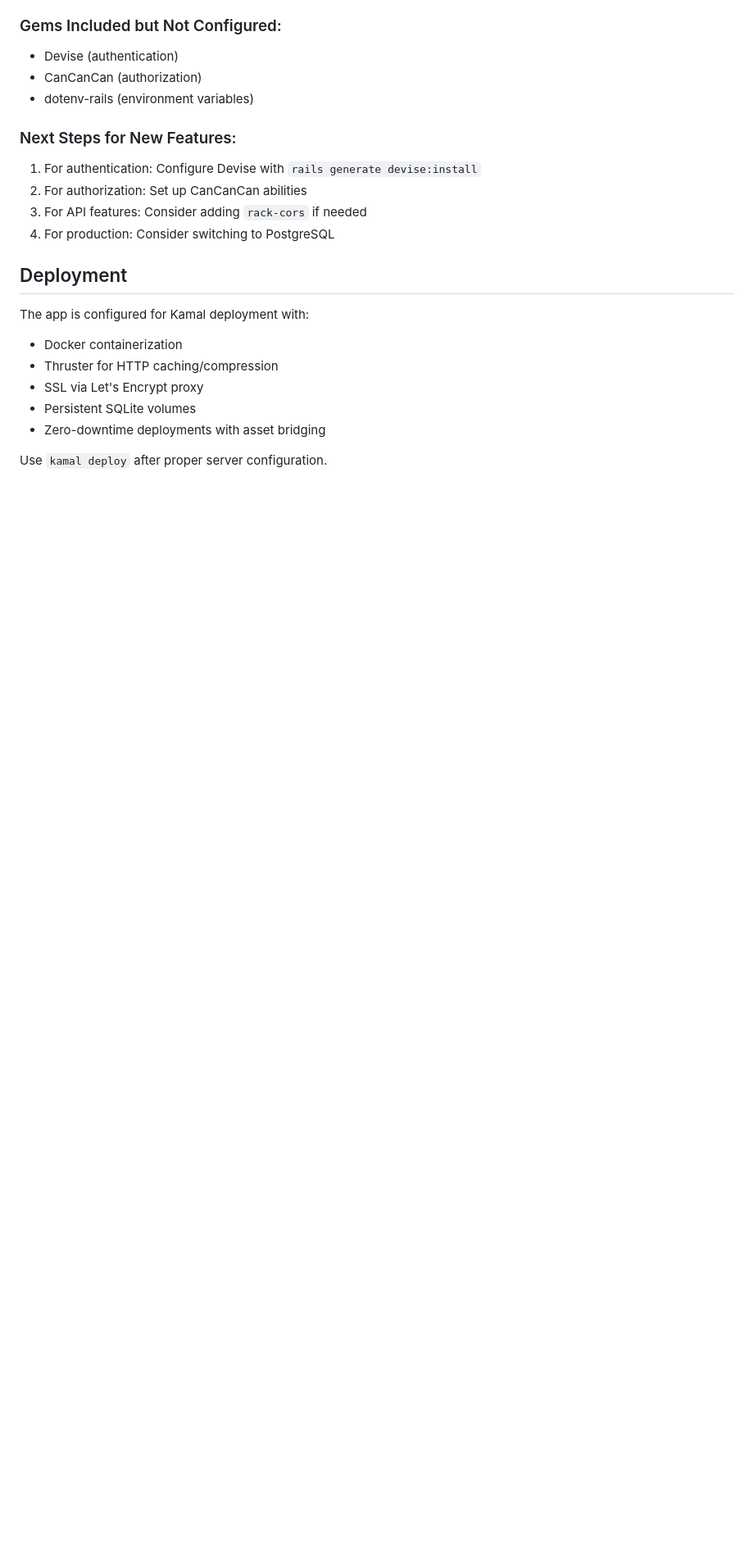
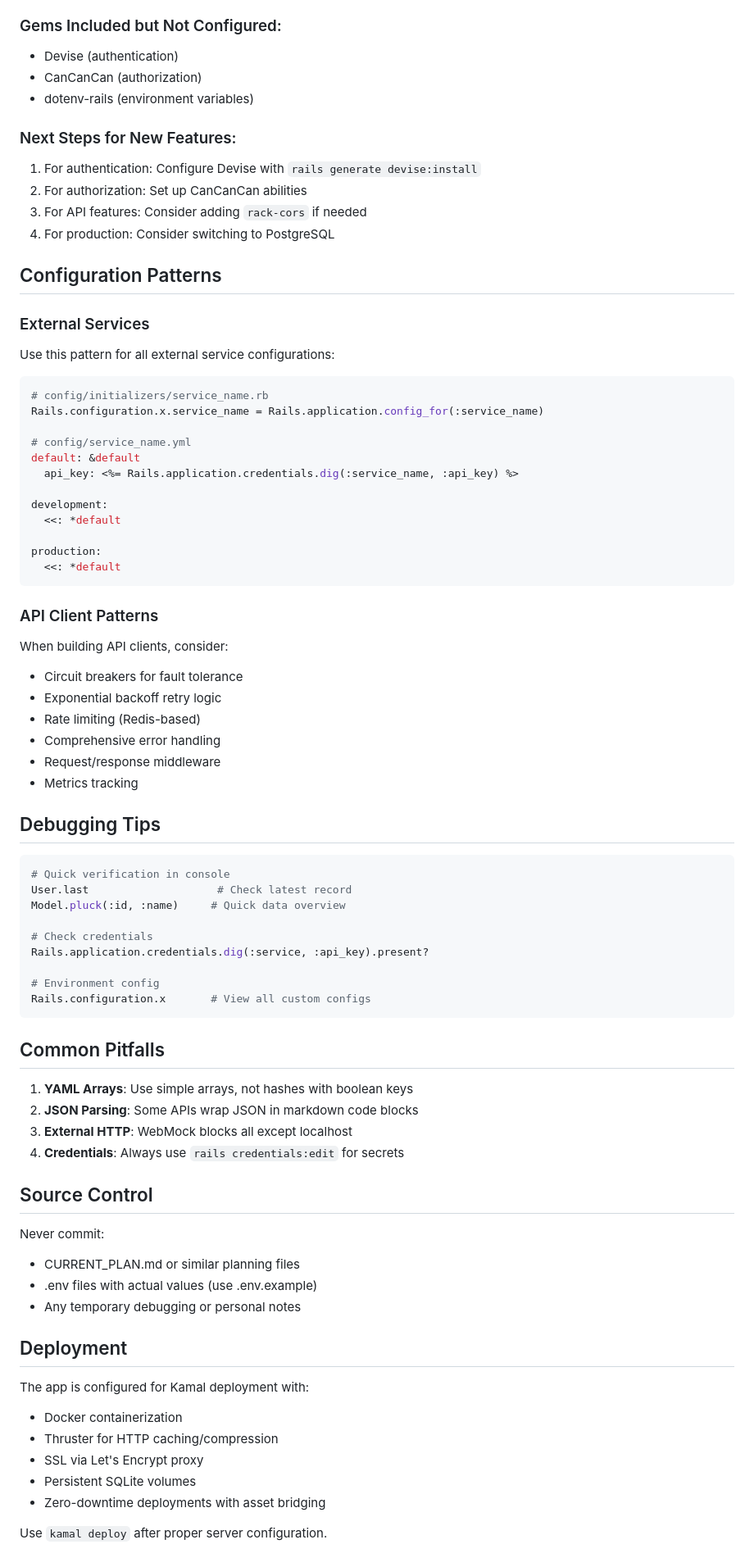
Before and after one commit to ajaynomics/cowdung-rails, a Markdown page: CLAUDE.md, the part around one of its changes. Shown at 82% size. Rendered like a GitHub page; blank space fills up the shorter version.

Commit message:
Enhanced CLAUDE.md with learnings from travelfox-rails project
- Added debugging commands (routes grep)
- Included configuration patterns for external services
- Added API client design considerations
- Documented common pitfalls and debugging tips
- Added source control best practices
- Noted WebMock HTTP blocking behavior

These patterns provide guidance for future development based on
proven practices from the travelfox-rails project.

🤖 Generated with [Claude Code](https://claude.ai/code)

Co-Authored-By: Claude <noreply@anthropic.com>

````diff
--- a/CLAUDE.md
+++ b/CLAUDE.md
@@ -100,6 +105,62 @@ bin/jobs                   # Start job worker in development
 3. For API features: Consider adding `rack-cors` if needed
 4. For production: Consider switching to PostgreSQL
 
+## Configuration Patterns
+
+### External Services
+Use this pattern for all external service configurations:
+```ruby
+# config/initializers/service_name.rb
+Rails.configuration.x.service_name = Rails.application.config_for(:service_name)
+
+# config/service_name.yml
+default: &default
+  api_key: <%= Rails.application.credentials.dig(:service_name, :api_key) %>
+
+development:
+  <<: *default
+
+production:
+  <<: *default
+```
+
+### API Client Patterns
+When building API clients, consider:
+- Circuit breakers for fault tolerance
+- Exponential backoff retry logic
+- Rate limiting (Redis-based)
+- Comprehensive error handling
+- Request/response middleware
+- Metrics tracking
+
+## Debugging Tips
+
+```ruby
+# Quick verification in console
+User.last                    # Check latest record
+Model.pluck(:id, :name)     # Quick data overview
+
+# Check credentials
+Rails.application.credentials.dig(:service, :api_key).present?
+
+# Environment config
+Rails.configuration.x       # View all custom configs
+```
+
+## Common Pitfalls
+
+1. **YAML Arrays**: Use simple arrays, not hashes with boolean keys
+2. **JSON Parsing**: Some APIs wrap JSON in markdown code blocks
+3. **External HTTP**: WebMock blocks all except localhost
+4. **Credentials**: Always use `rails credentials:edit` for secrets
+
+## Source Control
+
+Never commit:
+- CURRENT_PLAN.md or similar planning files
+- .env files with actual values (use .env.example)
+- Any temporary debugging or personal notes
+
 ## Deployment
 
 The app is configured for Kamal deployment with:
````
Also changed, not shown: other parts of CLAUDE.md (+5 -0 lines).
